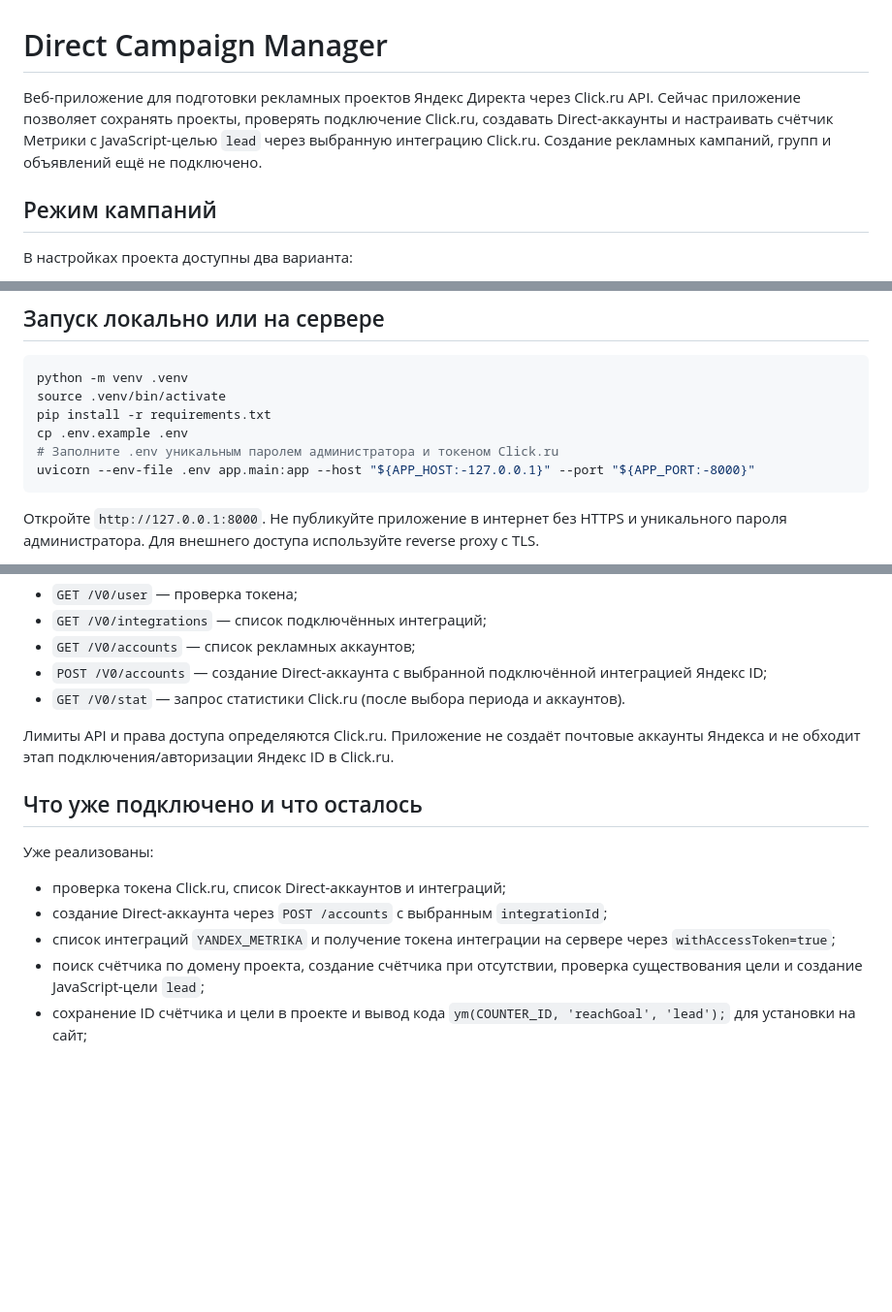
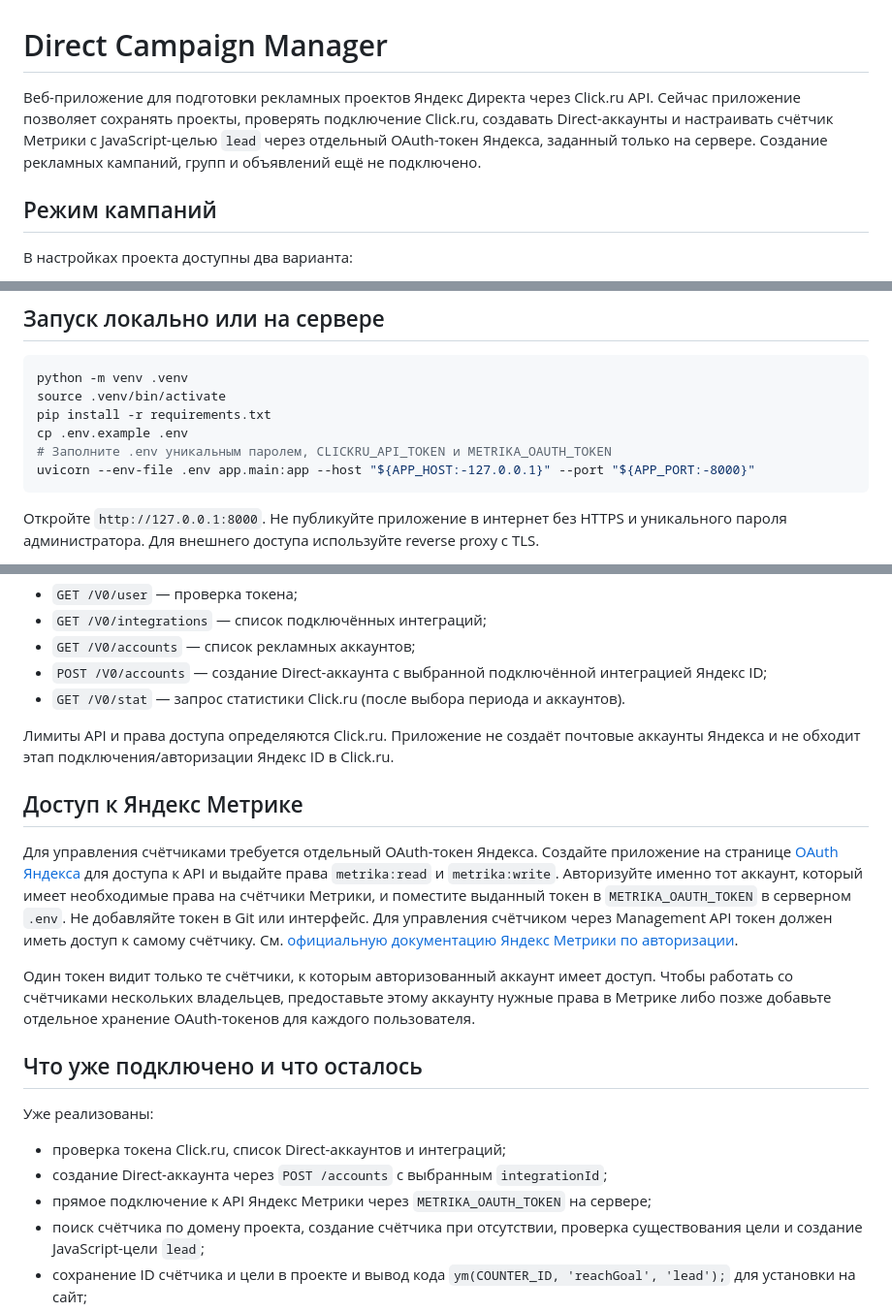
Before and after one commit to dimamarketing001-netizen/addAvto, a Markdown page: README.md, 3 parts joined by grey strips. Shown at 97% size. GitHub-like rendering; blank space fills up the shorter version.

Commit message:
Document dedicated OAuth access for Yandex Metrica

````diff
--- a/README.md
+++ b/README.md
@@ -1,6 +1,6 @@
 # Direct Campaign Manager
 
-Веб-приложение для подготовки рекламных проектов Яндекс Директа через Click.ru API. Сейчас приложение позволяет сохранять проекты, проверять подключение Click.ru, создавать Direct-аккаунты и настраивать счётчик Метрики с JavaScript-целью `lead` через выбранную интеграцию Click.ru. Создание рекламных кампаний, групп и объявлений ещё не подключено.
+Веб-приложение для подготовки рекламных проектов Яндекс Директа через Click.ru API. Сейчас приложение позволяет сохранять проекты, проверять подключение Click.ru, создавать Direct-аккаунты и настраивать счётчик Метрики с JavaScript-целью `lead` через отдельный OAuth-токен Яндекса, заданный только на сервере. Создание рекламных кампаний, групп и объявлений ещё не подключено.
 
 ## Режим кампаний
 
@@ -26,7 +26,7 @@ python -m venv .venv
 source .venv/bin/activate
 pip install -r requirements.txt
 cp .env.example .env
-# Заполните .env уникальным паролем администратора и токеном Click.ru
+# Заполните .env уникальным паролем, CLICKRU_API_TOKEN и METRIKA_OAUTH_TOKEN
 uvicorn --env-file .env app.main:app --host "${APP_HOST:-127.0.0.1}" --port "${APP_PORT:-8000}"
 ```
 
@@ -59,13 +59,19 @@ docker compose up --build -d
 
 Лимиты API и права доступа определяются Click.ru. Приложение не создаёт почтовые аккаунты Яндекса и не обходит этап подключения/авторизации Яндекс ID в Click.ru.
 
+## Доступ к Яндекс Метрике
+
+Для управления счётчиками требуется отдельный OAuth-токен Яндекса. Создайте приложение на странице [OAuth Яндекса](https://oauth.yandex.com/) для доступа к API и выдайте права `metrika:read` и `metrika:write`. Авторизуйте именно тот аккаунт, который имеет необходимые права на счётчики Метрики, и поместите выданный токен в `METRIKA_OAUTH_TOKEN` в серверном `.env`. Не добавляйте токен в Git или интерфейс. Для управления счётчиком через Management API токен должен иметь доступ к самому счётчику. См. [официальную документацию Яндекс Метрики по авторизации](https://yandex.com/dev/metrika/en/intro/authorization).
+
+Один токен видит только те счётчики, к которым авторизованный аккаунт имеет доступ. Чтобы работать со счётчиками нескольких владельцев, предоставьте этому аккаунту нужные права в Метрике либо позже добавьте отдельное хранение OAuth-токенов для каждого пользователя.
+
 ## Что уже подключено и что осталось
 
 Уже реализованы:
 
 - проверка токена Click.ru, список Direct-аккаунтов и интеграций;
 - создание Direct-аккаунта через `POST /accounts` с выбранным `integrationId`;
-- список интеграций `YANDEX_METRIKA` и получение токена интеграции на сервере через `withAccessToken=true`;
+- прямое подключение к API Яндекс Метрики через `METRIKA_OAUTH_TOKEN` на сервере;
 - поиск счётчика по домену проекта, создание счётчика при отсутствии, проверка существования цели и создание JavaScript-цели `lead`;
 - сохранение ID счётчика и цели в проекте и вывод кода `ym(COUNTER_ID, 'reachGoal', 'lead');` для установки на сайт;
 - базовая статистика Click.ru по расходам, кликам и показам.
````
